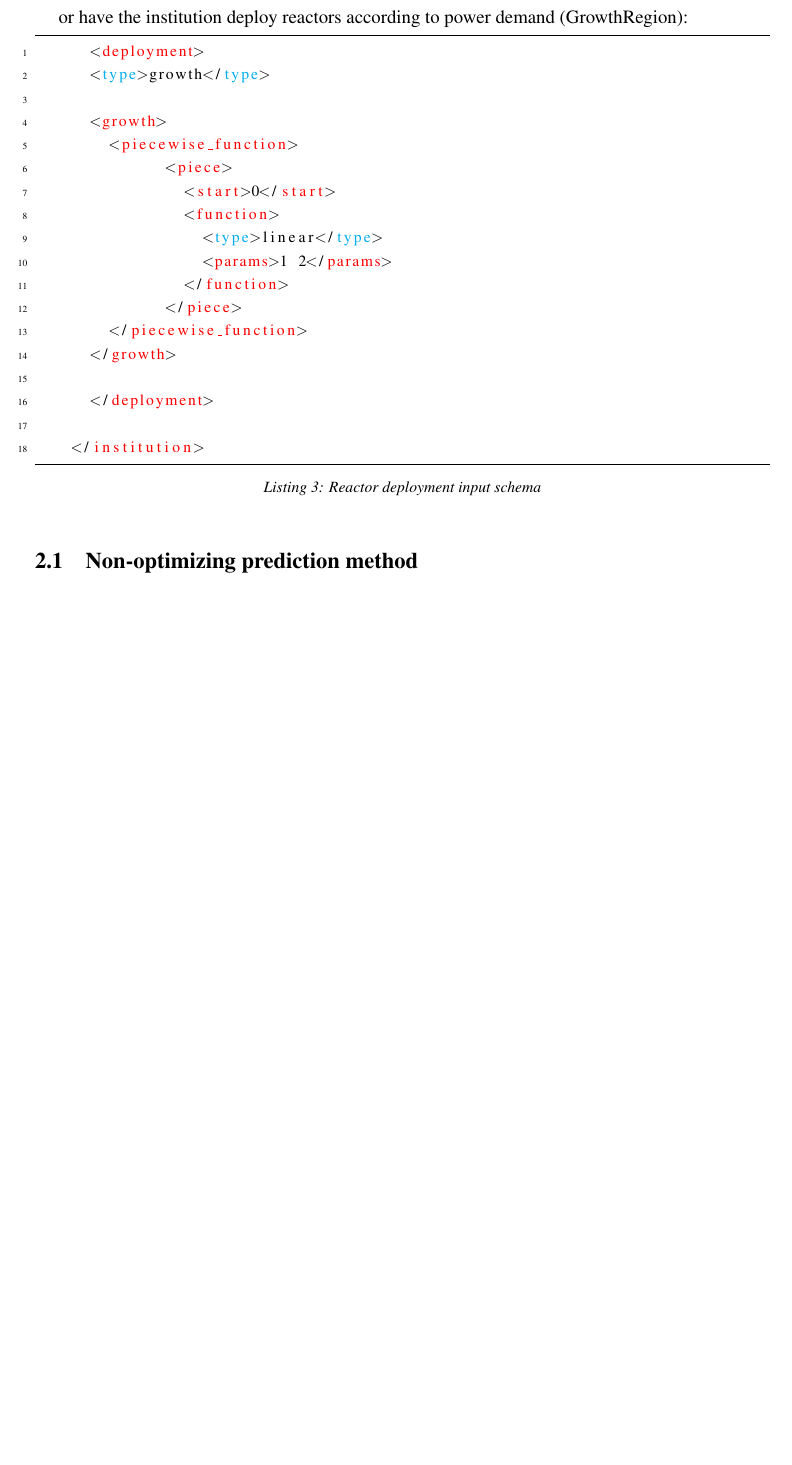
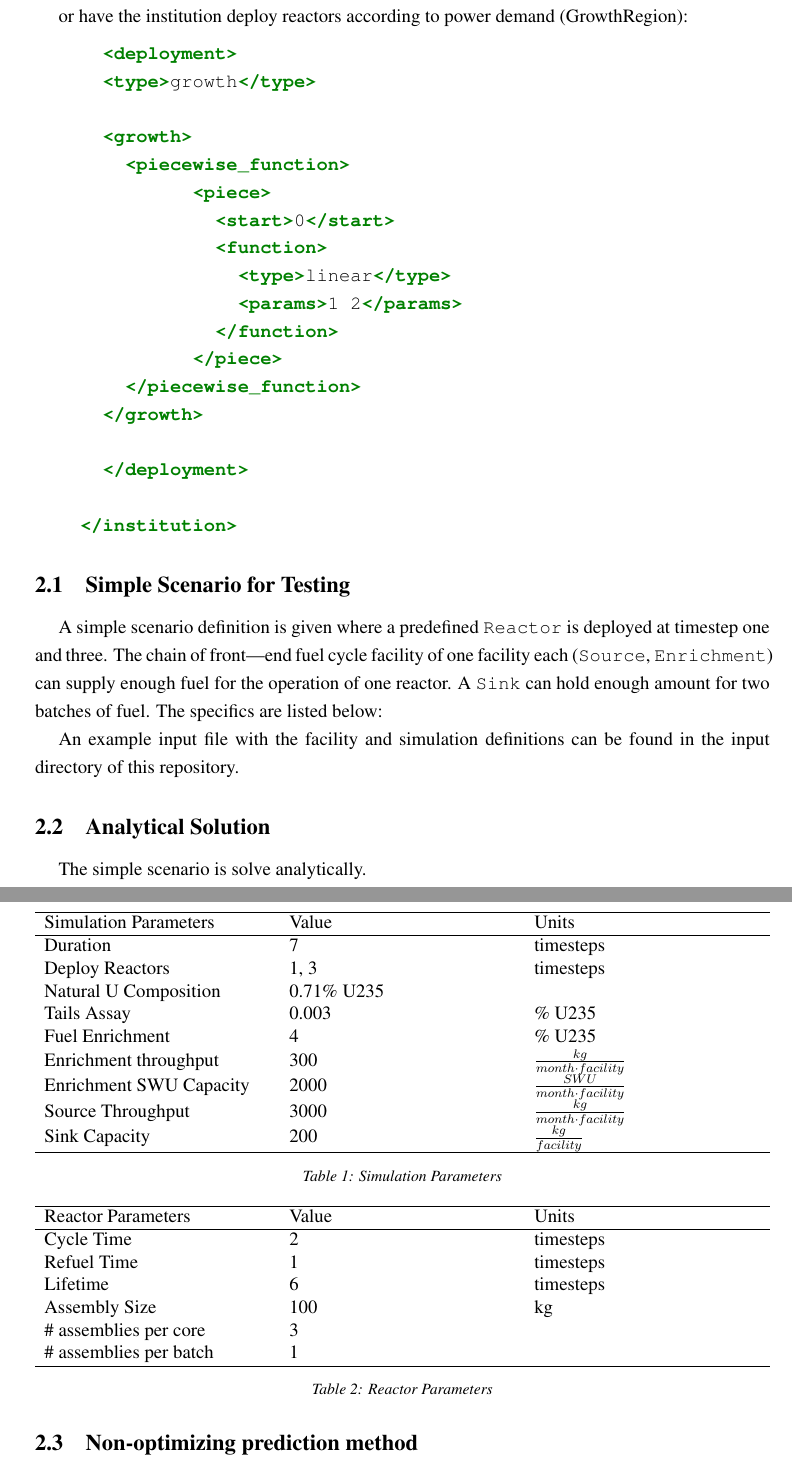
Before and after one commit to arfc/ddca_numerical_exp, a LaTeX document (docs/numerical_exp_report.tex): part of page 3 of 5 before the commit and two parts of pages 3 and 4 of 7 after it, the two joined at a grey line, cut so that both start at the same text, the shorter picture padded with empty space. Compiled offline with pdfLaTeX.

Commit message:
added simple scenario

```diff
--- a/docs/numerical_exp_report.tex
+++ b/docs/numerical_exp_report.tex
@@ -14,11 +17,16 @@
 \usepackage{verbatim} % for block comments
 \usepackage{subfig} % for subfigures
 \usepackage{enumitem} % for a) b) c) lists
-\usepackage{float}
 \newcommand{\Cyclus}{\textsc{Cyclus}\xspace}%
 \newcommand{\Cycamore}{\textsc{Cycamore}\xspace}%
+\usepackage{tabularx}
+
+\newcolumntype{b}{X}
+\newcolumntype{s}{>{\hsize=.5\hsize}X}
+\newcolumntype{m}{>{\hsize=.75\hsize}X}
 \usepackage{titling}
-\usepackage{listings}
+\usepackage{minted}
+
 \newcommand{\subtitle}[1]{%
   \posttitle{%
     \par\end{center}
@@ -177,7 +155,7 @@ is given the option to manually define the deployment(DeployInst):
 or have the institution
 deploy reactors according to power demand (GrowthRegion):
 
-\begin{lstlisting}[language=XML, caption=Reactor deployment input schema]
+\begin{minted}{xml}
       <deployment>
       <type>growth</type>
 
@@ -196,4 +174,59 @@ deploy reactors according to power demand (GrowthRegion):
       </deployment>
 
     </institution>
-\end{lstlisting}
+\end{minted}
+
+\subsection{Simple Scenario for Testing}
+
+A simple scenario definition is given where a predefined \texttt{Reactor}
+is deployed at timestep one and three. The chain of front---end
+fuel cycle facility of one facility each
+(\texttt{Source}, \texttt{Enrichment}) can supply enough fuel
+for the operation of one reactor. A \texttt{Sink} can hold enough
+amount for two batches of fuel. The specifics are listed below:
+
+\begin{table}[h]
+     \centering
+    \begin{tabularx}{\textwidth}{bbb}
+       \hline
+       Simulation Parameters & Value & Units \\
+       \hline
+       Duration & 7 & timesteps \\
+       Deploy Reactors & 1, 3 & timesteps \\
+       Natural U Composition & 0.71\% U235 & \\
+       Tails Assay & 0.003 & \% U235 \\
+       Fuel Enrichment & 4 & \% U235 \\
+       Enrichment throughput & 300 & $\frac{kg}{month \cdot facility}$ \\
+       Enrichment SWU Capacity & 2000 & $\frac{SWU}{month \cdot facility}$ \\
+       Source Throughput & 3000 & $\frac{kg}{month \cdot facility}$\\
+       Sink Capacity & 200 &  $\frac{kg}{facility}$ \\
+       \hline
+    \end{tabularx}
+    \caption {Simulation Parameters}
+    \label{tab:reactor}
+\end{table}
+
+\begin{table}[h]
+    \centering
+    \begin{tabularx}{\textwidth}{bbb}
+       \hline
+       Reactor Parameters & Value & Units \\
+       \hline
+       Cycle Time & 2 & timesteps \\
+       Refuel Time & 1 & timesteps \\
+       Lifetime & 6 & timesteps \\
+       Assembly Size & 100 & kg \\
+       \# assemblies per core & 3 & \\
+       \# assemblies per batch & 1 & \\
+       \hline
+    \end{tabularx}
+    \caption {Reactor Parameters}
+    \label{tab:reactor}
+\end{table}
+
+
+An example input file with the facility and simulation
+definitions can be found in the input directory of this repository.
+
+\subsection{Analytical Solution}
+The simple scenario is solve analytically.
@@ -200,8 +275,15 @@ deploy reactors according to power demand (GrowthRegion):
+    \label{tab:deployment}
+\end{table}
+
+
+
 
 \subsection{Non-optimizing prediction method}
 The following conditions need to be satisfied.
 
 \begin{enumerate}
+
+\item
 \item  Do all the \texttt{Reactor}s run at full capacity (not lacking fuel)?
 
 \item Is the predicted fuel demand within a specific uncertainty of the analytic solution?
```
Also changed, not shown: docs/numerical_exp_report.tex (97 more changed lines).
